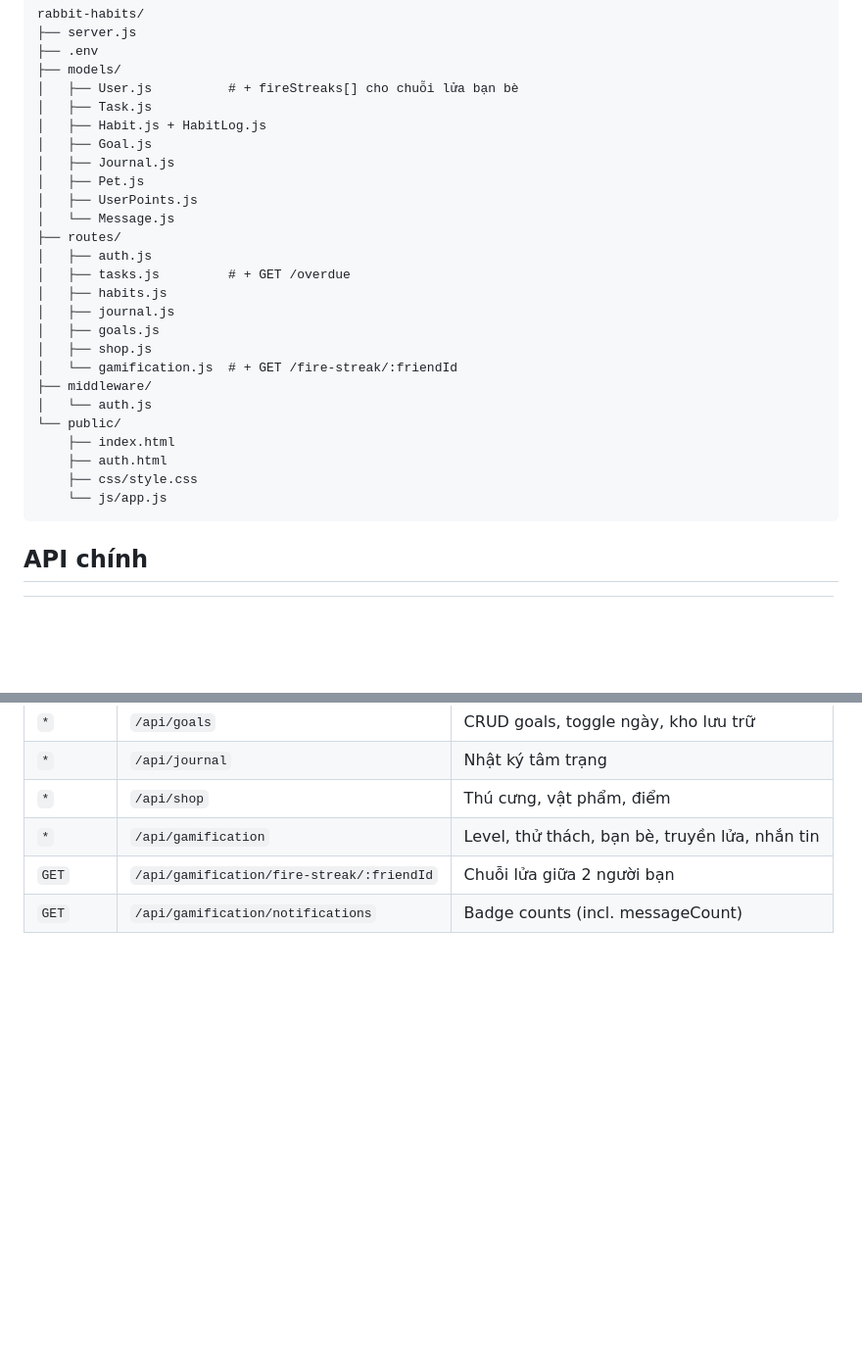
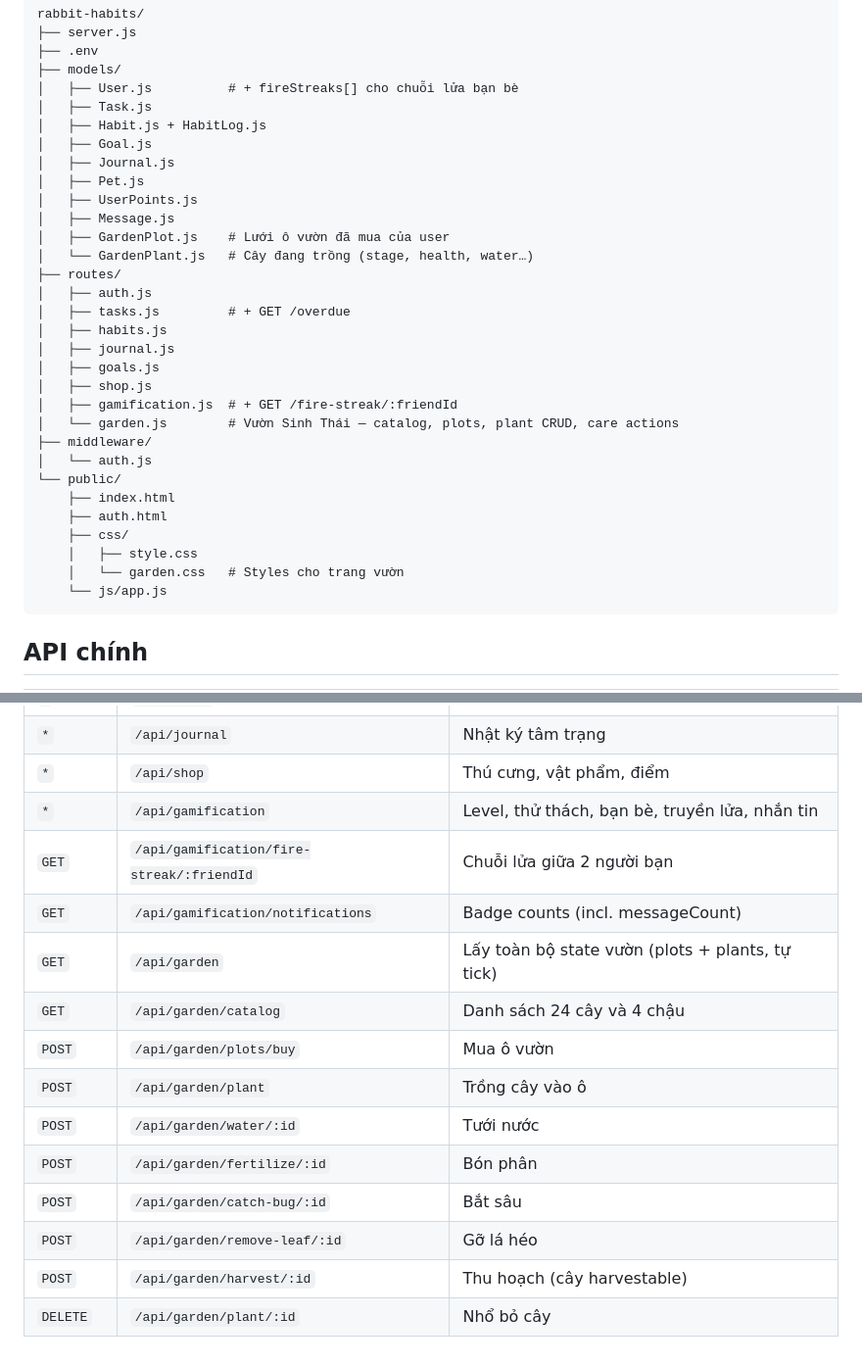
Before and after one commit to SamaelQT/Rabbit-Habbits, a Markdown page: README.md, 2 parts joined by grey strips. Shown at 98% size. GitHub-like rendering; blank space fills up the shorter version.

````diff
--- a/README.md
+++ b/README.md
@@ -113,7 +161,9 @@ rabbit-habits/
 │   ├── Journal.js
 │   ├── Pet.js
 │   ├── UserPoints.js
-│   └── Message.js
+│   ├── Message.js
+│   ├── GardenPlot.js    # Lưới ô vườn đã mua của user
+│   └── GardenPlant.js   # Cây đang trồng (stage, health, water…)
 ├── routes/
 │   ├── auth.js
 │   ├── tasks.js         # + GET /overdue
@@ -121,13 +171,16 @@ rabbit-habits/
 │   ├── journal.js
 │   ├── goals.js
 │   ├── shop.js
-│   └── gamification.js  # + GET /fire-streak/:friendId
+│   ├── gamification.js  # + GET /fire-streak/:friendId
+│   └── garden.js        # Vườn Sinh Thái — catalog, plots, plant CRUD, care actions
 ├── middleware/
 │   └── auth.js
 └── public/
     ├── index.html
     ├── auth.html
-    ├── css/style.css
+    ├── css/
+    │   ├── style.css
+    │   └── garden.css   # Styles cho trang vườn
     └── js/app.js
 ```
 
@@ -144,3 +197,13 @@ rabbit-habits/
 | `*` | `/api/gamification` | Level, thử thách, bạn bè, truyền lửa, nhắn tin |
 | `GET` | `/api/gamification/fire-streak/:friendId` | Chuỗi lửa giữa 2 người bạn |
 | `GET` | `/api/gamification/notifications` | Badge counts (incl. messageCount) |
+| `GET` | `/api/garden` | Lấy toàn bộ state vườn (plots + plants, tự tick) |
+| `GET` | `/api/garden/catalog` | Danh sách 24 cây và 4 chậu |
+| `POST` | `/api/garden/plots/buy` | Mua ô vườn |
+| `POST` | `/api/garden/plant` | Trồng cây vào ô |
+| `POST` | `/api/garden/water/:id` | Tưới nước |
+| `POST` | `/api/garden/fertilize/:id` | Bón phân |
+| `POST` | `/api/garden/catch-bug/:id` | Bắt sâu |
+| `POST` | `/api/garden/remove-leaf/:id` | Gỡ lá héo |
+| `POST` | `/api/garden/harvest/:id` | Thu hoạch (cây harvestable) |
+| `DELETE` | `/api/garden/plant/:id` | Nhổ bỏ cây |
````
Also changed, not shown: other parts of README.md (+48 -0 lines).
